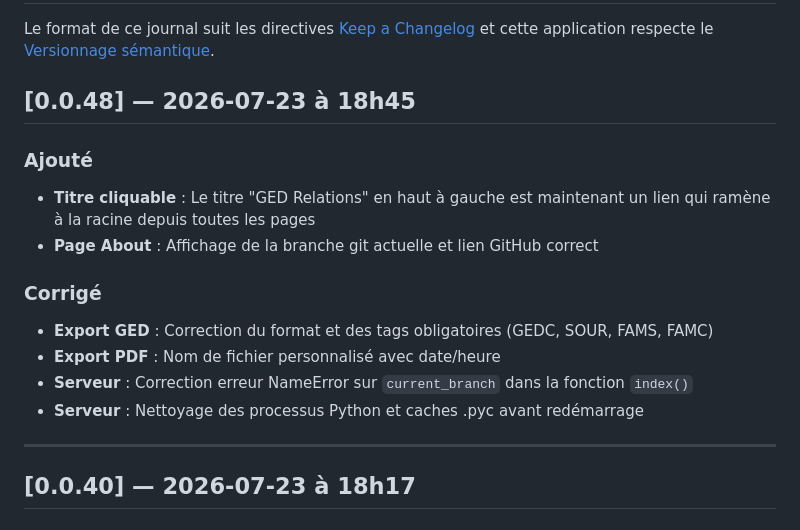
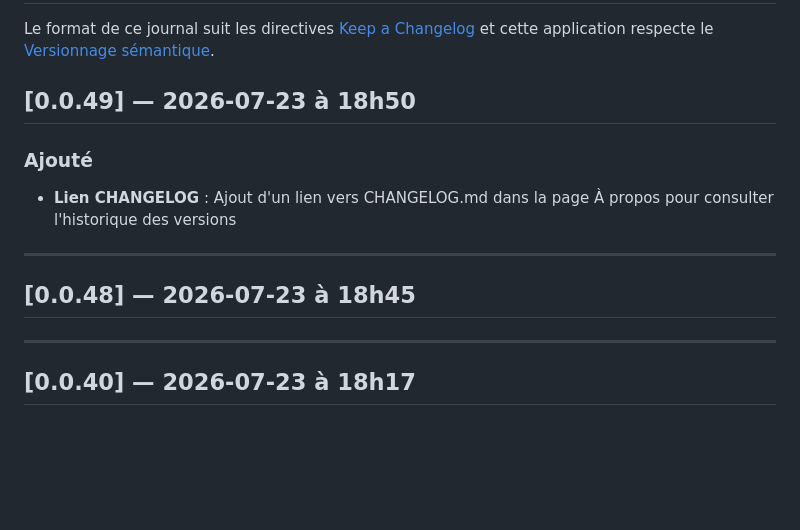
Before and after one commit to zuzu59/ged-relations, a Markdown page: CHANGELOG.md, the part around the change. Drawn GitHub-style; blank space fills up the shorter version.

Commit message:
docs: CHANGELOG mis à jour version 0.0.49 - lien CHANGELOG ajouté

```diff
--- a/CHANGELOG.md
+++ b/CHANGELOG.md
@@ -3,17 +3,14 @@
 Le format de ce journal suit les directives [Keep a Changelog](https://keepachangelog.com/fr/1.0.0/)
 et cette application respecte le [Versionnage sémantique](https://semver.org/lang/fr/).
 
-## [0.0.48] — 2026-07-23 à 18h45
+## [0.0.49] — 2026-07-23 à 18h50
 
 ### Ajouté
-- **Titre cliquable** : Le titre "GED Relations" en haut à gauche est maintenant un lien qui ramène à la racine depuis toutes les pages
-- **Page About** : Affichage de la branche git actuelle et lien GitHub correct
+- **Lien CHANGELOG** : Ajout d'un lien vers CHANGELOG.md dans la page À propos pour consulter l'historique des versions
 
-### Corrigé
-- **Export GED** : Correction du format et des tags obligatoires (GEDC, SOUR, FAMS, FAMC)
-- **Export PDF** : Nom de fichier personnalisé avec date/heure
-- **Serveur** : Correction erreur NameError sur `current_branch` dans la fonction `index()`
-- **Serveur** : Nettoyage des processus Python et caches .pyc avant redémarrage
+---
+
+## [0.0.48] — 2026-07-23 à 18h45
 
 ---
 
```
